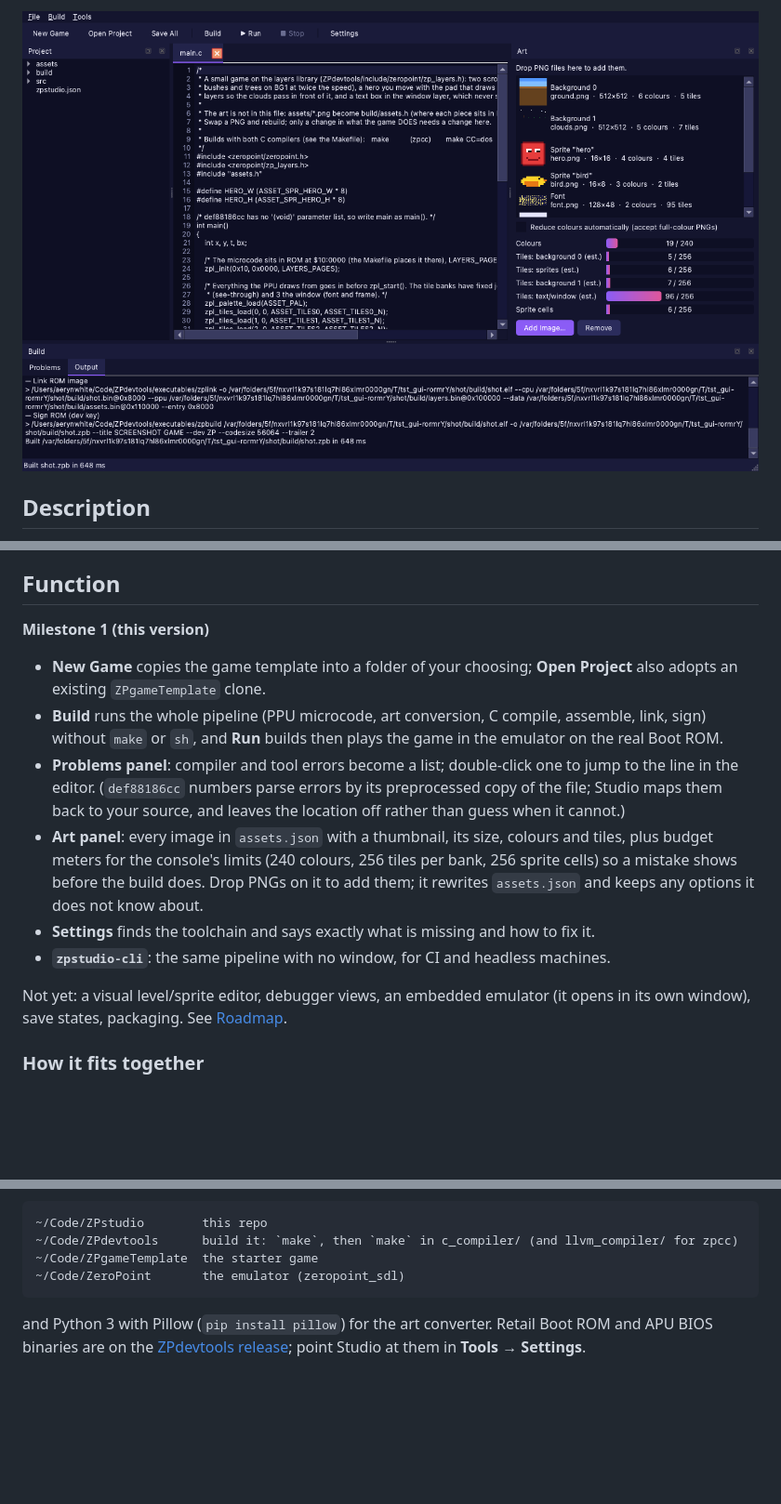
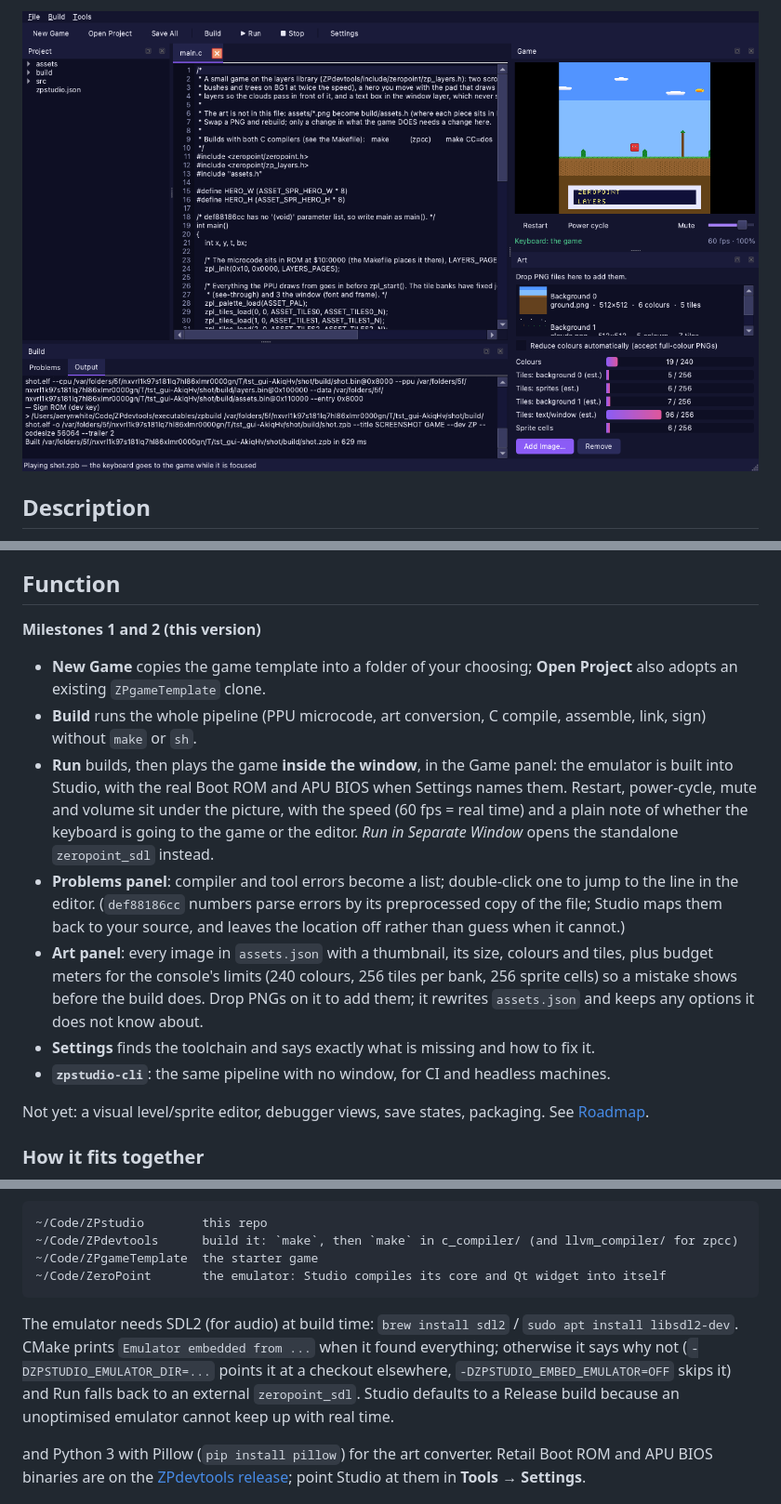
Before and after one commit to alright-alright/ZPstudio, a Markdown page: README.md, 3 parts joined by grey strips. Shown at 93% size. Drawn GitHub-style; pictures changed too: docs/screenshot.png; blank space fills up the shorter version.

````diff
--- a/README.md
+++ b/README.md
@@ -23,12 +23,16 @@ without hiding how it works: it runs the same tools, in the same order, and prod
 
 ## Function
 
-**Milestone 1 (this version)**
+**Milestones 1 and 2 (this version)**
 
 - **New Game** copies the game template into a folder of your choosing; **Open Project** also adopts an existing
   `ZPgameTemplate` clone.
 - **Build** runs the whole pipeline (PPU microcode, art conversion, C compile, assemble, link, sign) without `make`
-  or `sh`, and **Run** builds then plays the game in the emulator on the real Boot ROM.
+  or `sh`.
+- **Run** builds, then plays the game **inside the window**, in the Game panel: the emulator is built into Studio, with
+  the real Boot ROM and APU BIOS when Settings names them. Restart, power-cycle, mute and volume sit under the picture,
+  with the speed (60 fps = real time) and a plain note of whether the keyboard is going to the game or the editor.
+  *Run in Separate Window* opens the standalone `zeropoint_sdl` instead.
 - **Problems panel**: compiler and tool errors become a list; double-click one to jump to the line in the editor.
   (`def88186cc` numbers parse errors by its preprocessed copy of the file; Studio maps them back to your source, and
   leaves the location off rather than guess when it cannot.)
@@ -38,8 +42,7 @@ without hiding how it works: it runs the same tools, in the same order, and prod
 - **Settings** finds the toolchain and says exactly what is missing and how to fix it.
 - **`zpstudio-cli`**: the same pipeline with no window, for CI and headless machines.
 
-Not yet: a visual level/sprite editor, debugger views, an embedded emulator (it opens in its own window), save states,
-packaging. See [Roadmap](#roadmap).
+Not yet: a visual level/sprite editor, debugger views, save states, packaging. See [Roadmap](#roadmap).
 
 ### How it fits together
 
@@ -94,8 +97,13 @@ To *use* it you also need the ZeroPoint tools. Clone these next to this repo (St
 ~/Code/ZPstudio        this repo
 ~/Code/ZPdevtools      build it: `make`, then `make` in c_compiler/ (and llvm_compiler/ for zpcc)
 ~/Code/ZPgameTemplate  the starter game
-~/Code/ZeroPoint       the emulator (zeropoint_sdl)
+~/Code/ZeroPoint       the emulator: Studio compiles its core and Qt widget into itself
 ```
+
+The emulator needs SDL2 (for audio) at build time: `brew install sdl2` / `sudo apt install libsdl2-dev`. CMake prints
+`Emulator embedded from ...` when it found everything; otherwise it says why not (`-DZPSTUDIO_EMULATOR_DIR=...` points it
+at a checkout elsewhere, `-DZPSTUDIO_EMBED_EMULATOR=OFF` skips it) and Run falls back to an external `zeropoint_sdl`.
+Studio defaults to a Release build because an unoptimised emulator cannot keep up with real time.
 
 and Python 3 with Pillow (`pip install pillow`) for the art converter. Retail Boot ROM and APU BIOS binaries are on the
 [ZPdevtools release](https://github.com/Pomsky2011/ZPdevtools/releases); point Studio at them in **Tools → Settings**.
````
Also changed, not shown: other parts of README.md (+3 -3 lines), 10 other files.
